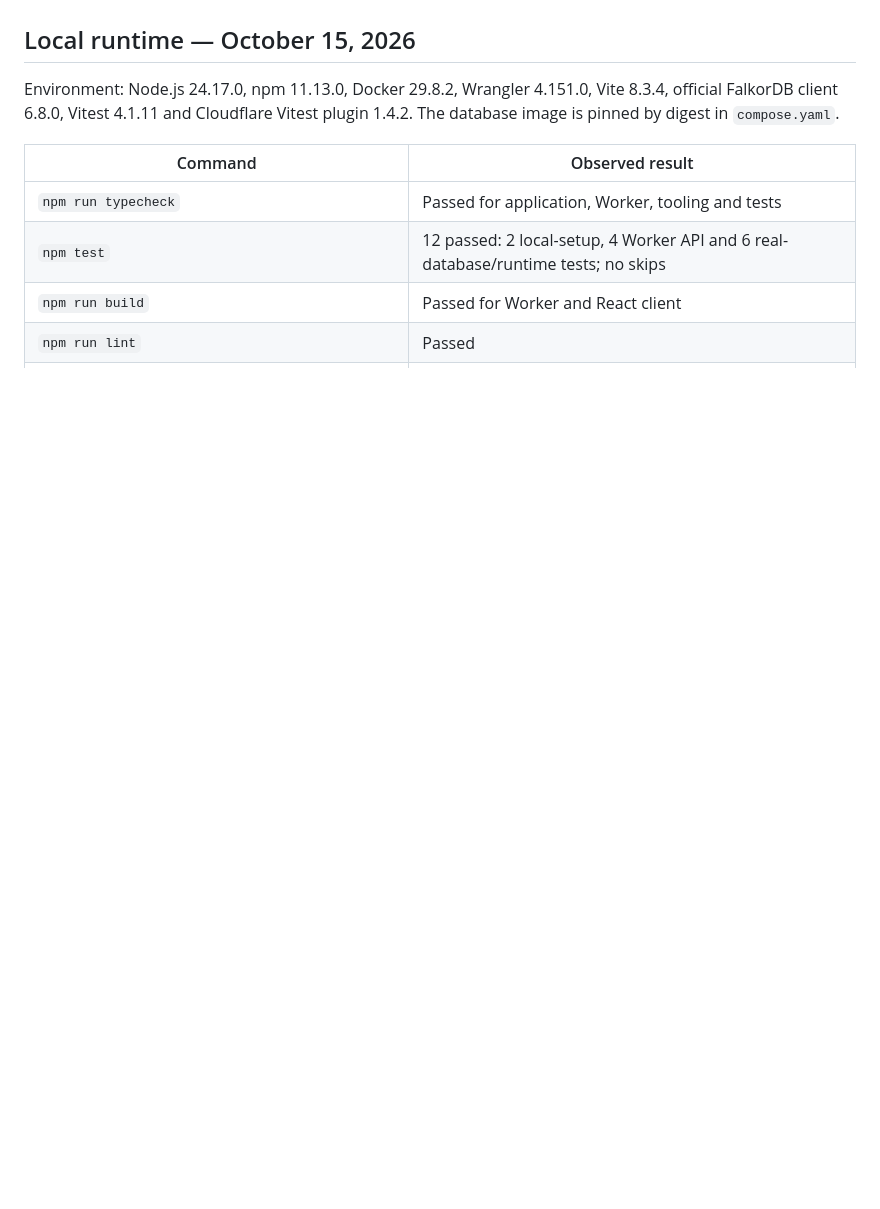
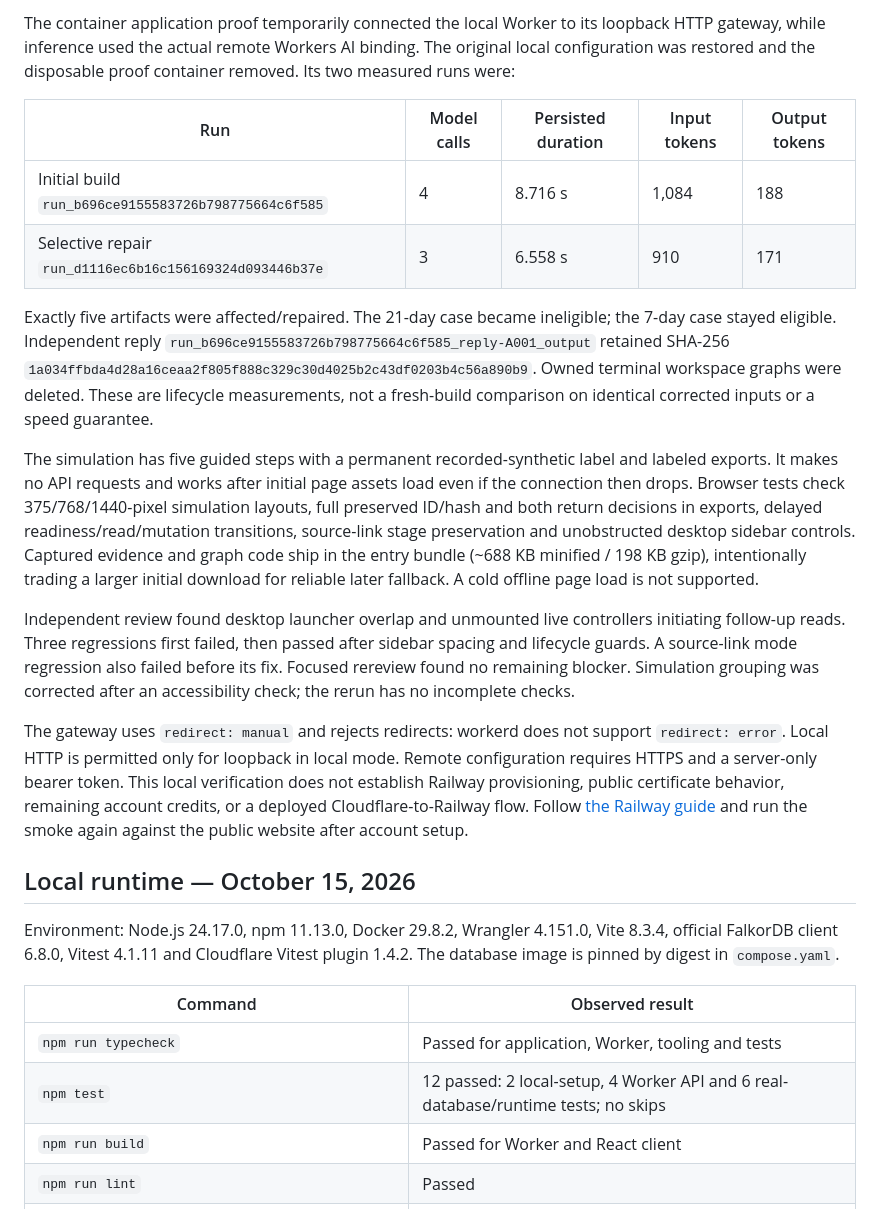
Before and after one commit to Tejas-Sands/undograph, a Markdown page: docs/VERIFICATION.md, the part around one of its changes. Rendered like a GitHub page; blank space fills up the shorter version.

Commit message:
docs: record Railway and simulation verification

```diff
--- a/docs/VERIFICATION.md
+++ b/docs/VERIFICATION.md
@@ -4,3 +22,17 @@ Final local status: 111 backend tests pass without skips; all fifteen browser te
+The container application proof temporarily connected the local Worker to its loopback HTTP gateway, while inference used the actual remote Workers AI binding. The original local configuration was restored and the disposable proof container removed. Its two measured runs were:
+
+| Run | Model calls | Persisted duration | Input tokens | Output tokens |
+| --- | --- | --- | --- | --- |
+| Initial build `run_b696ce9155583726b798775664c6f585` | 4 | 8.716 s | 1,084 | 188 |
+| Selective repair `run_d1116ec6b16c156169324d093446b37e` | 3 | 6.558 s | 910 | 171 |
+
+Exactly five artifacts were affected/repaired. The 21-day case became ineligible; the 7-day case stayed eligible. Independent reply `run_b696ce9155583726b798775664c6f585_reply-A001_output` retained SHA-256 `1a034ffbda4d28a16ceaa2f805f888c329c30d4025b2c43df0203b4c56a890b9`. Owned terminal workspace graphs were deleted. These are lifecycle measurements, not a fresh-build comparison on identical corrected inputs or a speed guarantee.
+
+The simulation has five guided steps with a permanent recorded-synthetic label and labeled exports. It makes no API requests and works after initial page assets load even if the connection then drops. Browser tests check 375/768/1440-pixel simulation layouts, full preserved ID/hash and both return decisions in exports, delayed readiness/read/mutation transitions, source-link stage preservation and unobstructed desktop sidebar controls. Captured evidence and graph code ship in the entry bundle (~688 KB minified / 198 KB gzip), intentionally trading a larger initial download for reliable later fallback. A cold offline page load is not supported.
+
+Independent review found desktop launcher overlap and unmounted live controllers initiating follow-up reads. Three regressions first failed, then passed after sidebar spacing and lifecycle guards. A source-link mode regression also failed before its fix. Focused rereview found no remaining blocker. Simulation grouping was corrected after an accessibility check; the rerun has no incomplete checks.
+
+The gateway uses `redirect: manual` and rejects redirects: workerd does not support `redirect: error`. Local HTTP is permitted only for loopback in local mode. Remote configuration requires HTTPS and a server-only bearer token. This local verification does not establish Railway provisioning, public certificate behavior, remaining account credits, or a deployed Cloudflare-to-Railway flow. Follow [the Railway guide](RAILWAY.md) and run the smoke again against the public website after account setup.
 
 ## Local runtime — October 15, 2026
 
```
Also changed, not shown: other parts of docs/VERIFICATION.md (+19 -1 lines), 1 other file.
